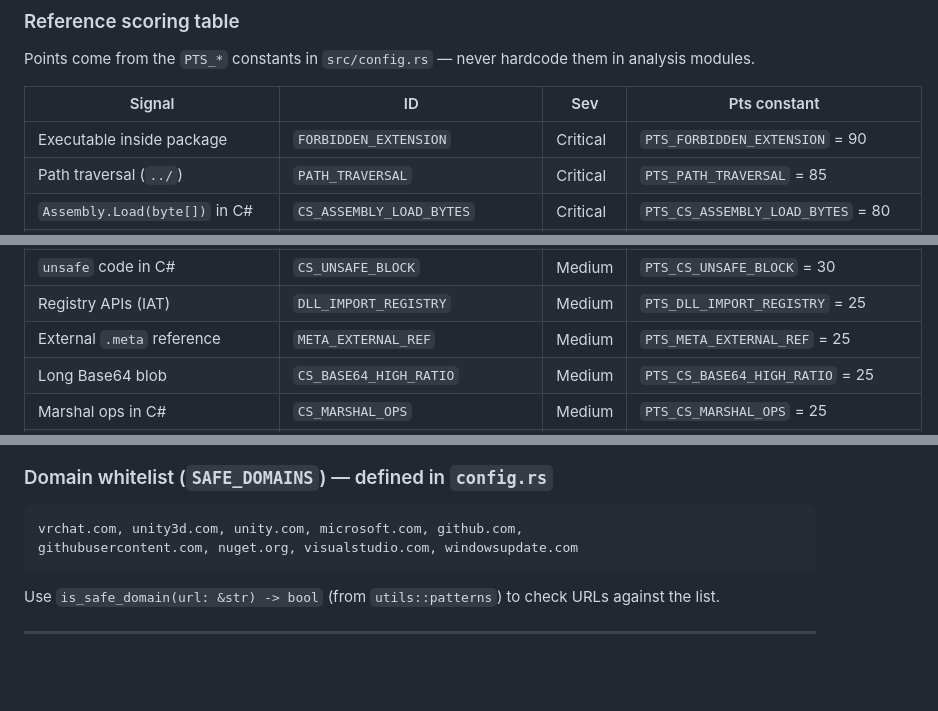
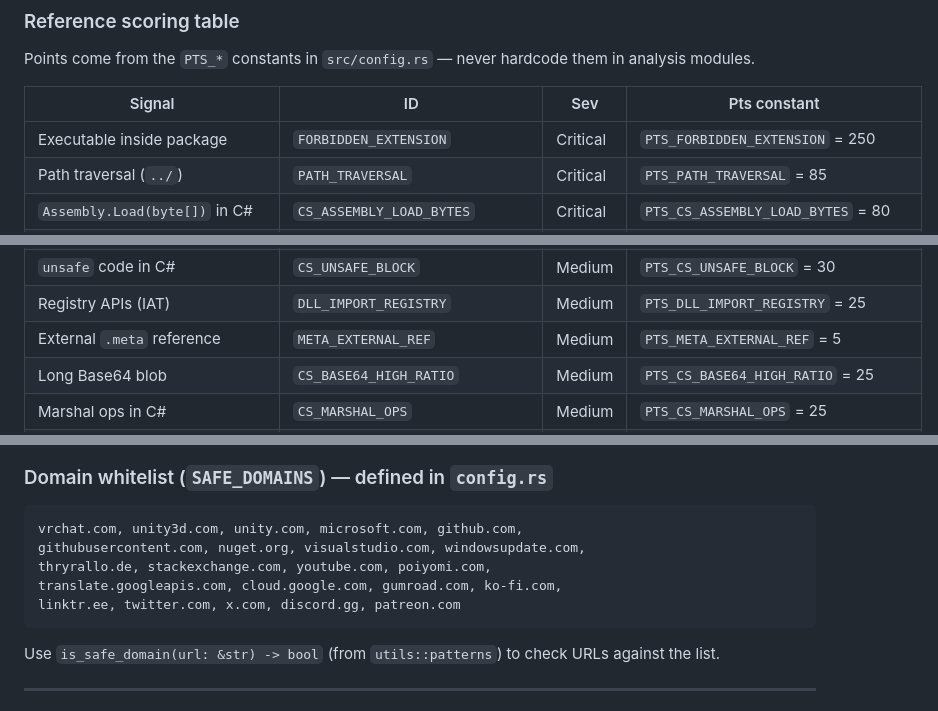
Before and after one commit to vicentefelipechile/vrchat-scanner, a Markdown page: AGENTS.md, 3 parts joined by grey strips. Rendered like a GitHub page; blank space fills up the shorter version.

````diff
--- a/AGENTS.md
+++ b/AGENTS.md
@@ -787,7 +789,7 @@ modules.
 
 | Signal | ID | Sev | Pts constant |
 |---|---|---|---|
-| Executable inside package | `FORBIDDEN_EXTENSION` | Critical | `PTS_FORBIDDEN_EXTENSION` = 90 |
+| Executable inside package | `FORBIDDEN_EXTENSION` | Critical | `PTS_FORBIDDEN_EXTENSION` = 250 |
 | Path traversal (`../`) | `PATH_TRAVERSAL` | Critical | `PTS_PATH_TRAVERSAL` = 85 |
 | `Assembly.Load(byte[])` in C# | `CS_ASSEMBLY_LOAD_BYTES` | Critical | `PTS_CS_ASSEMBLY_LOAD_BYTES` = 80 |
 | CreateProcess / ShellExecute (IAT) | `DLL_IMPORT_CREATEPROCESS` | Critical | `PTS_DLL_IMPORT_CREATEPROCESS` = 80 |
@@ -815,7 +817,7 @@ modules.
 | HTTP/WebClient in C# | `CS_HTTP_CLIENT` | Medium | `PTS_CS_HTTP_CLIENT` = 30 |
 | `unsafe` code in C# | `CS_UNSAFE_BLOCK` | Medium | `PTS_CS_UNSAFE_BLOCK` = 30 |
 | Registry APIs (IAT) | `DLL_IMPORT_REGISTRY` | Medium | `PTS_DLL_IMPORT_REGISTRY` = 25 |
-| External `.meta` reference | `META_EXTERNAL_REF` | Medium | `PTS_META_EXTERNAL_REF` = 25 |
+| External `.meta` reference | `META_EXTERNAL_REF` | Medium | `PTS_META_EXTERNAL_REF` = 5 |
 | Long Base64 blob | `CS_BASE64_HIGH_RATIO` | Medium | `PTS_CS_BASE64_HIGH_RATIO` = 25 |
 | Marshal ops in C# | `CS_MARSHAL_OPS` | Medium | `PTS_CS_MARSHAL_OPS` = 25 |
 | Magic bytes mismatch (non-image) | `MAGIC_MISMATCH` | Medium | `PTS_MAGIC_MISMATCH` = 25 |
@@ -948,7 +967,10 @@ Current patterns:
 
 ```
 vrchat.com, unity3d.com, unity.com, microsoft.com, github.com,
-githubusercontent.com, nuget.org, visualstudio.com, windowsupdate.com
+githubusercontent.com, nuget.org, visualstudio.com, windowsupdate.com,
+thryrallo.de, stackexchange.com, youtube.com, poiyomi.com,
+translate.googleapis.com, cloud.google.com, gumroad.com, ko-fi.com,
+linktr.ee, twitter.com, x.com, discord.gg, patreon.com
 ```
 
 Use `is_safe_domain(url: &str) -> bool` (from `utils::patterns`) to check URLs against the list.
````
Also changed, not shown: other parts of AGENTS.md (+23 -4 lines).
